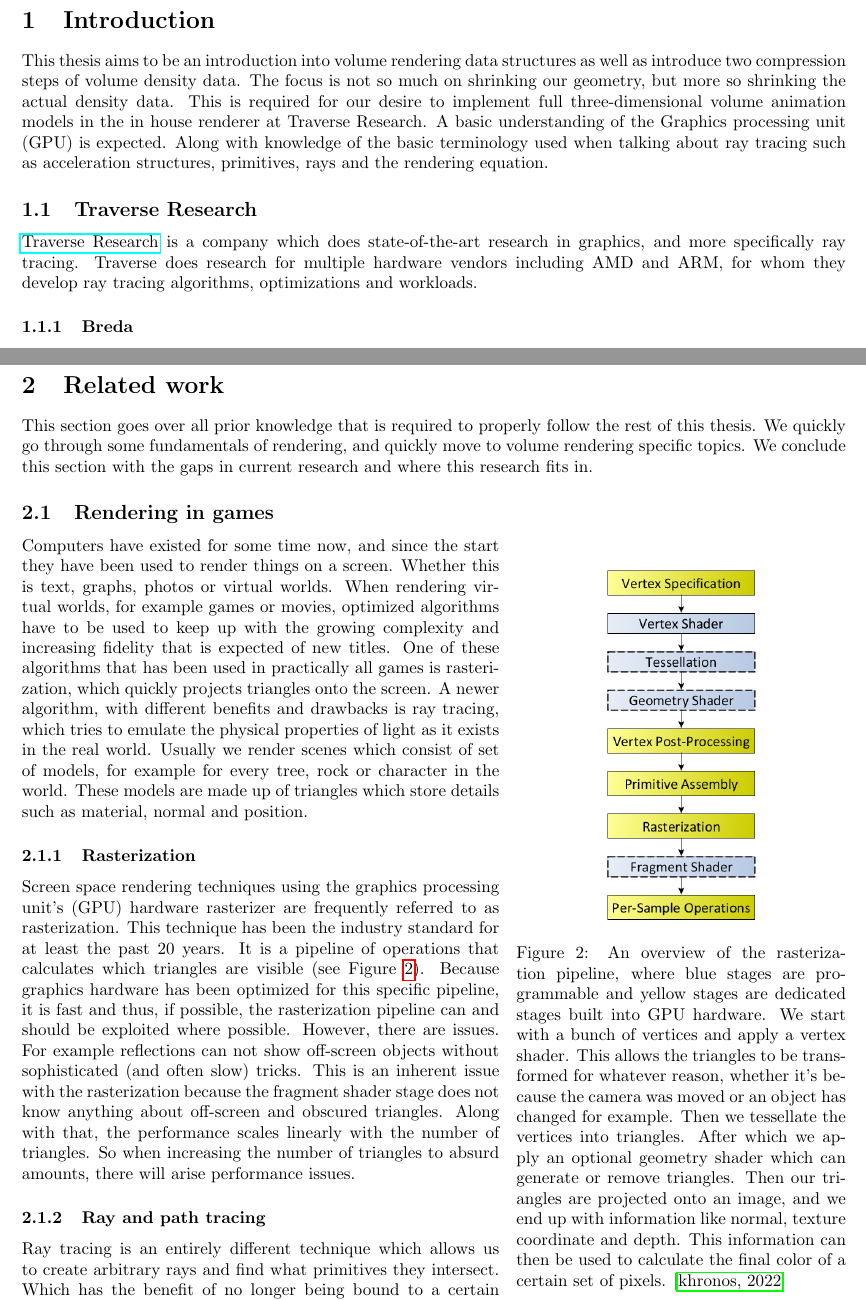
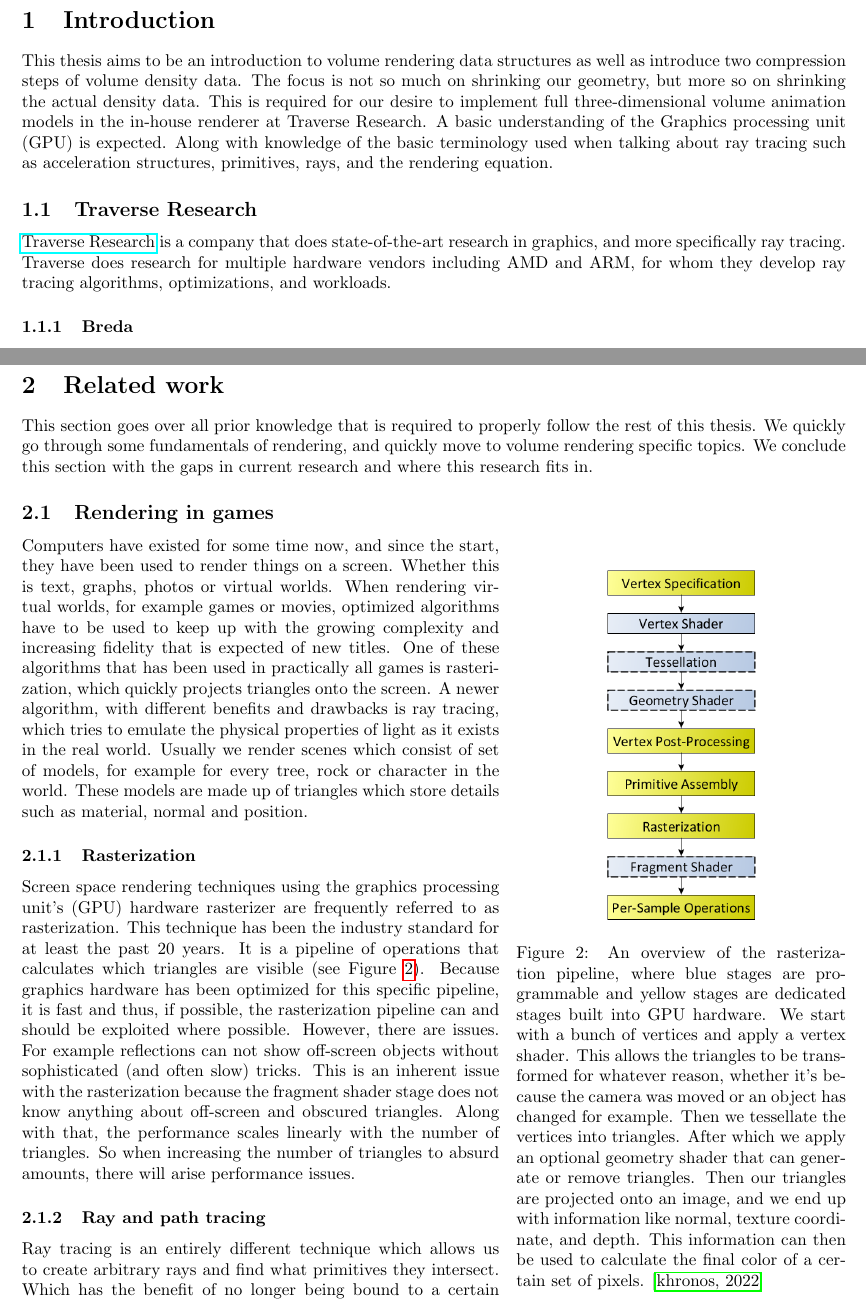
Before and after one commit to Traverse-Research/Volumetric-data-structures-for-real-time-ray-tracing, a LaTeX document (main.tex, which reads 03_introduction.tex, 03_related_work.tex): two parts of pages 5 and 6 of 35, joined at a grey line, cut so that both start at the same text. Compiled offline with pdfLaTeX.

Commit message:
Some grammarly fixes

```diff
--- a/03_introduction.tex
+++ b/03_introduction.tex
@@ -1,7 +1,7 @@
 \section{Introduction} \label{introduction}
-This thesis aims to be an introduction into volume rendering data structures as well as introduce two compression steps of volume density data. The focus is not so much on shrinking our geometry, but more so shrinking the actual density data. This is required for our desire to implement full three-dimensional volume animation models in the in house renderer at Traverse Research. A basic understanding of the Graphics processing unit (GPU) is expected. Along with knowledge of the basic terminology used when talking about ray tracing such as acceleration structures, primitives, rays and the rendering equation.
+This thesis aims to be an introduction to volume rendering data structures as well as introduce two compression steps of volume density data. The focus is not so much on shrinking our geometry, but more so on shrinking the actual density data. This is required for our desire to implement full three-dimensional volume animation models in the in-house renderer at Traverse Research. A basic understanding of the Graphics processing unit (GPU) is expected. Along with knowledge of the basic terminology used when talking about ray tracing such as acceleration structures, primitives, rays, and the rendering equation.
 
 
 \subsection{Traverse Research} \label{introduction:traverse_research}
-\href{https://traverseresearch.nl/}{Traverse Research} is a company which does state-of-the-art research in graphics, and more specifically ray tracing. Traverse does research for multiple hardware vendors including AMD and ARM, for whom they develop ray tracing algorithms, optimizations and workloads.
+\href{https://traverseresearch.nl/}{Traverse Research} is a company that does state-of-the-art research in graphics, and more specifically ray tracing. Traverse does research for multiple hardware vendors including AMD and ARM, for whom they develop ray tracing algorithms, optimizations, and workloads.
 \subsubsection{Breda} \label{introduction:traverse_research:breda}
--- a/03_related_work.tex
+++ b/03_related_work.tex
@@ -6,13 +6,13 @@ This section goes over all prior knowledge that is required to properly follow t
 \begin{wrapfigure}{r}{0.4\textwidth}
     \centering
     \includegraphics[width=0.5\linewidth]{figures/rasterization_pipeline.png}
-    \caption{An overview of the rasterization pipeline, where blue stages are programmable and yellow stages are dedicated stages built into GPU hardware. We start with a bunch of vertices and apply a vertex shader. This allows the triangles to be transformed for whatever reason, whether it's because the camera was moved or an object has changed for example. Then we tessellate the vertices into triangles. After which we apply an optional geometry shader which can generate or remove triangles. Then our triangles are projected onto an image, and we end up with information like normal, texture coordinate and depth. This information can then be used to calculate the final color of a certain set of pixels. \cite{RasterPipeline}}
+    \caption{An overview of the rasterization pipeline, where blue stages are programmable and yellow stages are dedicated stages built into GPU hardware. We start with a bunch of vertices and apply a vertex shader. This allows the triangles to be transformed for whatever reason, whether it's because the camera was moved or an object has changed for example. Then we tessellate the vertices into triangles. After which we apply an optional geometry shader that can generate or remove triangles. Then our triangles are projected onto an image, and we end up with information like normal, texture coordinate, and depth. This information can then be used to calculate the final color of a certain set of pixels. \cite{RasterPipeline}}
     \label{fig:rasterization_pipeline}
 \end{wrapfigure}
 
 
 \subsection{Rendering in games} \label{related_work:rendering}
-Computers have existed for some time now, and since the start they have been used to render things on a screen. Whether this is text, graphs, photos or virtual worlds. When rendering virtual worlds, for example games or movies, optimized algorithms have to be used to keep up with the growing complexity and increasing fidelity that is expected of new titles. One of these algorithms that has been used in practically all games is rasterization, which quickly projects triangles onto the screen. A newer algorithm, with different benefits and drawbacks is ray tracing, which tries to emulate the physical properties of light as it exists in the real world. Usually we render scenes which consist of set of models, for example for every tree, rock or character in the world. These models are made up of triangles which store details such as material, normal and position.
+Computers have existed for some time now, and since the start, they have been used to render things on a screen. Whether this is text, graphs, photos or virtual worlds. When rendering virtual worlds, for example games or movies, optimized algorithms have to be used to keep up with the growing complexity and increasing fidelity that is expected of new titles. One of these algorithms that has been used in practically all games is rasterization, which quickly projects triangles onto the screen. A newer algorithm, with different benefits and drawbacks is ray tracing, which tries to emulate the physical properties of light as it exists in the real world. Usually we render scenes which consist of set of models, for example for every tree, rock or character in the world. These models are made up of triangles which store details such as material, normal and position.
 
 
 \subsubsection{Rasterization} \label{related_work:rendering:rasterization}
```
Also changed, not shown: 01_abstract.tex (+1 -1 lines), 09_conclusion.tex (+1 -1 lines), 03_introduction.tex (6 more changed lines), 03_related_work.tex (4 more changed lines).
